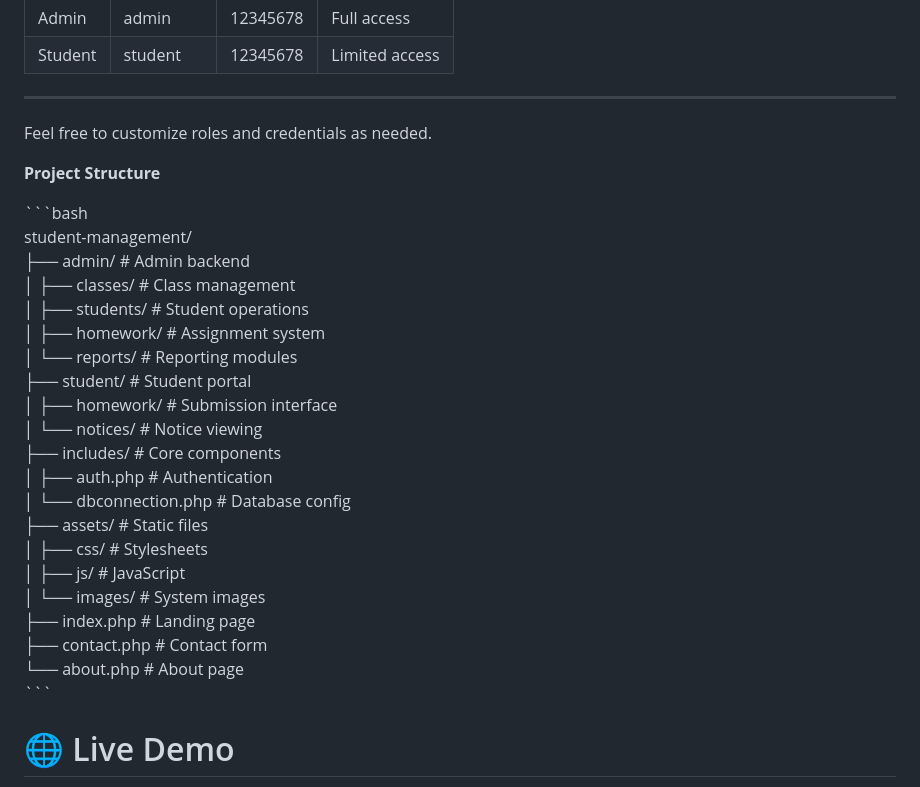
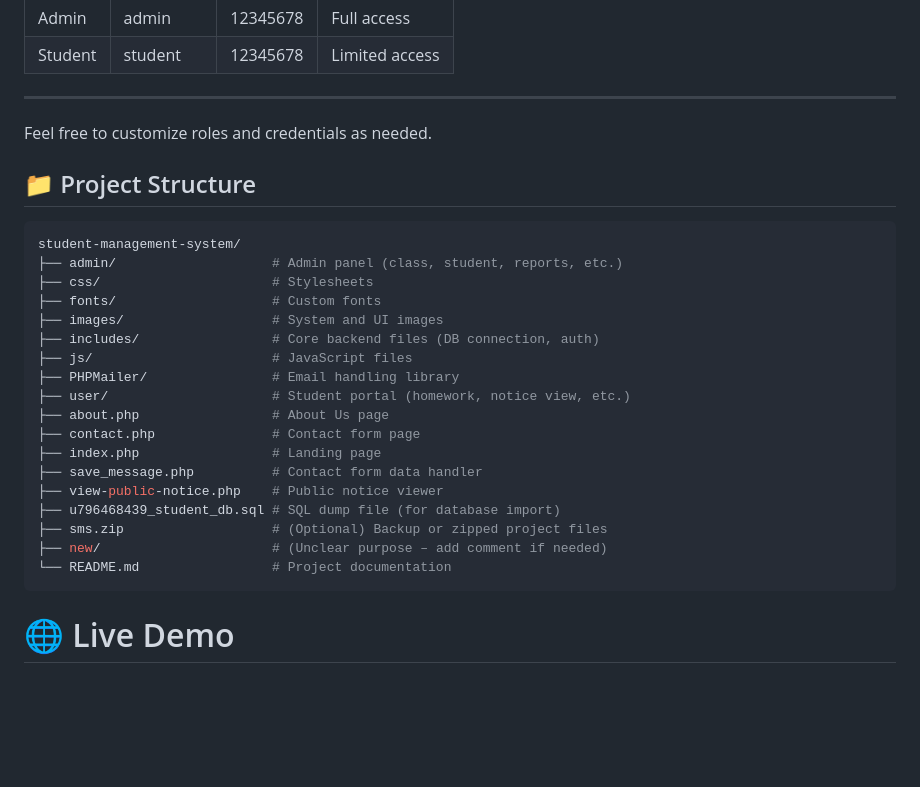
Before and after one commit to codewithritiksaini/Student-Management-System, a Markdown page: README.md, the part around the change. GitHub-like rendering; blank space fills up the shorter version.

````diff
--- a/README.md
+++ b/README.md
@@ -109,29 +109,28 @@ A complete web-based solution for educational institutions to manage students, c
 
 Feel free to customize roles and credentials as needed.
 
-**Project Structure**
+## 📁 Project Structure
 
-\`\`\`bash
-student-management/
-├── admin/               # Admin backend
-│   ├── classes/         # Class management
-│   ├── students/        # Student operations
-│   ├── homework/        # Assignment system
-│   └── reports/         # Reporting modules
-├── student/             # Student portal
-│   ├── homework/        # Submission interface
-│   └── notices/         # Notice viewing
-├── includes/            # Core components
-│   ├── auth.php         # Authentication
-│   └── dbconnection.php # Database config
-├── assets/              # Static files
-│   ├── css/             # Stylesheets
-│   ├── js/              # JavaScript
-│   └── images/          # System images
-├── index.php            # Landing page
-├── contact.php          # Contact form
-└── about.php            # About page
-\`\`\`
+```bash
+student-management-system/
+├── admin/                    # Admin panel (class, student, reports, etc.)
+├── css/                      # Stylesheets
+├── fonts/                    # Custom fonts
+├── images/                   # System and UI images
+├── includes/                 # Core backend files (DB connection, auth)
+├── js/                       # JavaScript files
+├── PHPMailer/                # Email handling library
+├── user/                     # Student portal (homework, notice view, etc.)
+├── about.php                 # About Us page
+├── contact.php               # Contact form page
+├── index.php                 # Landing page
+├── save_message.php          # Contact form data handler
+├── view-public-notice.php    # Public notice viewer
+├── u796468439_student_db.sql # SQL dump file (for database import)
+├── sms.zip                   # (Optional) Backup or zipped project files
+├── new/                      # (Unclear purpose – add comment if needed)
+└── README.md                 # Project documentation
+```
 
 # 🌐 Live Demo
 
````
